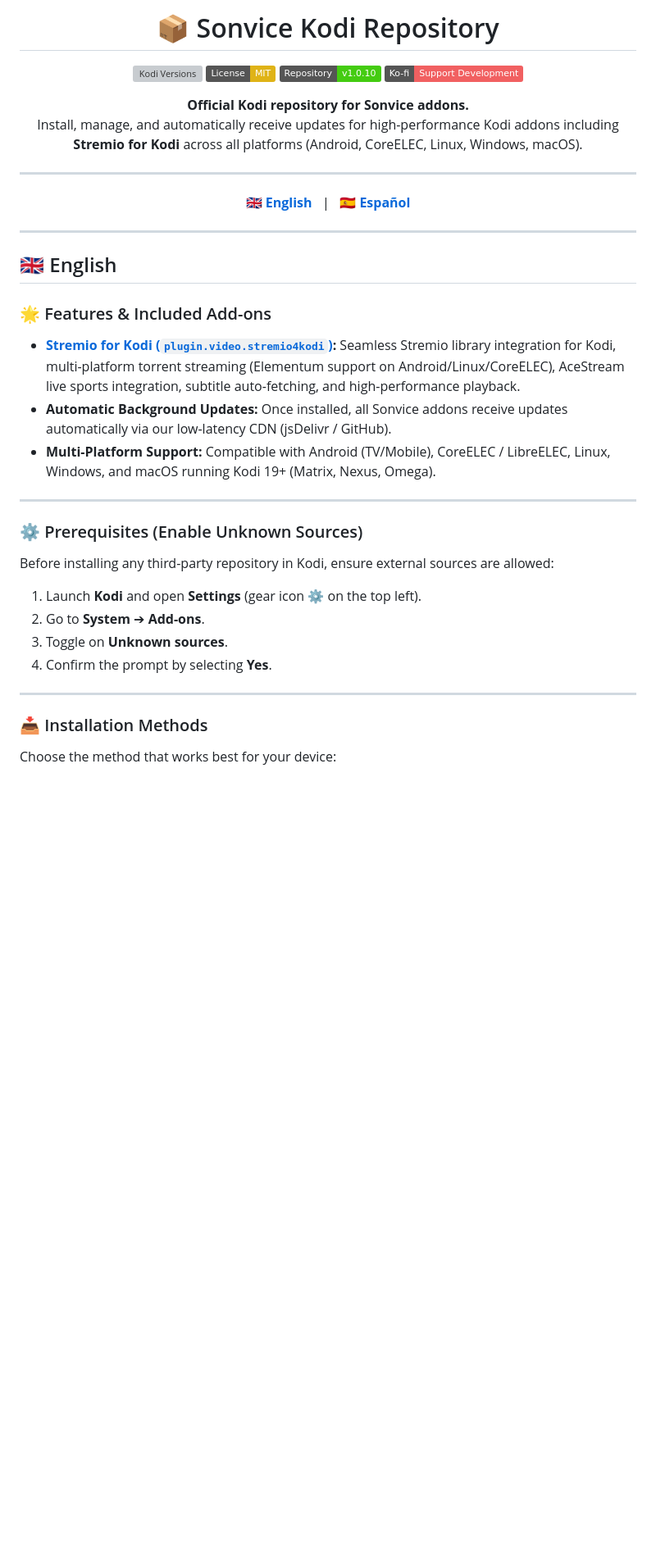
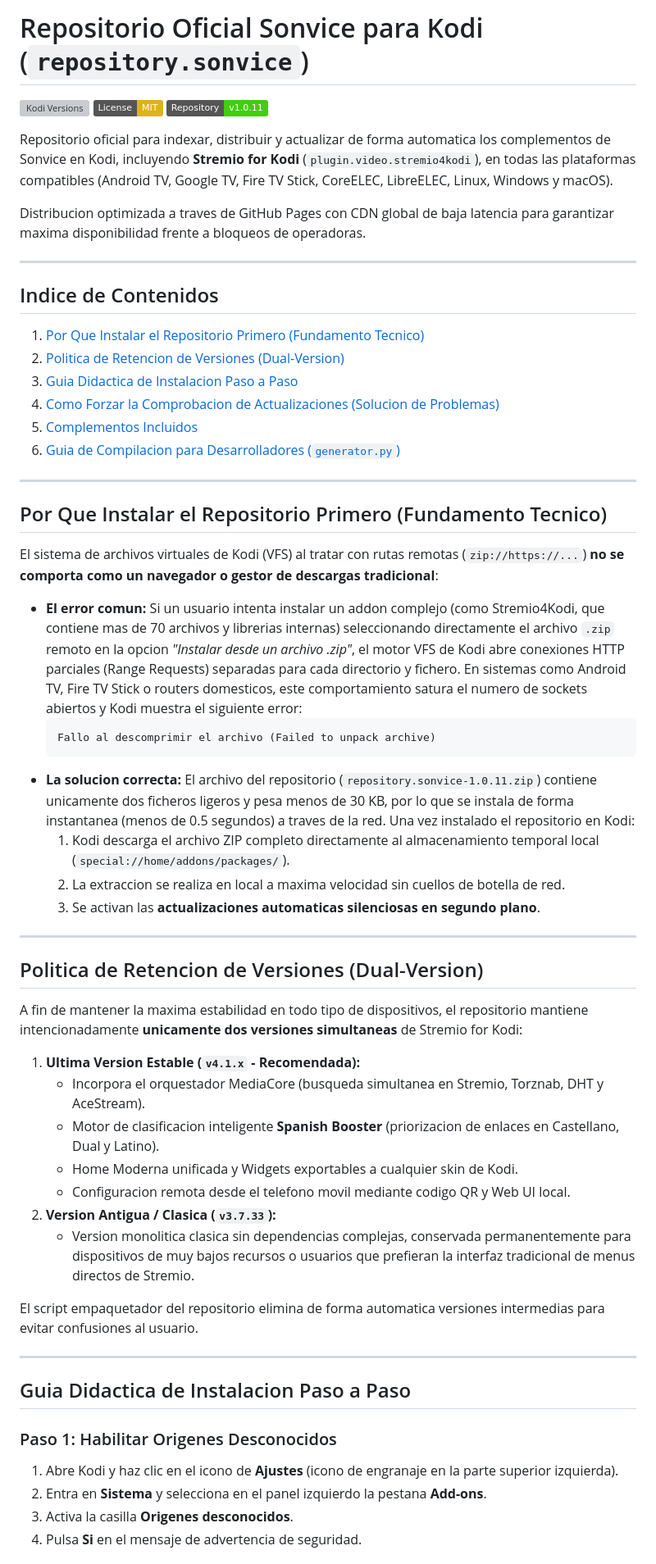
Before and after one commit to sonvice/repository.sonvice, a Markdown page: README.md, the part around one of its changes. Shown at 82% size. GitHub-like rendering; badges without logos; blank space fills up the shorter version; grey boxes are pictures that could not be loaded.

````diff
--- a/README.md
+++ b/README.md
@@ -1,46 +1,62 @@
-<div align="center">
-
-# 📦 Sonvice Kodi Repository
+# Repositorio Oficial Sonvice para Kodi (`repository.sonvice`)
 
 [![Kodi Versions](https://img.shields.io/badge/Kodi-19%20|%2020%20|%2021%20(Matrix%20/%20Nexus%20/%20Omega)-blue.svg)](https://kodi.tv)
 [![License: MIT](https://img.shields.io/badge/License-MIT-yellow.svg)](LICENSE)
-[![Latest Version](https://img.shields.io/badge/Repository-v1.0.10-success.svg)](https://github.com/sonvice/repository.sonvice/releases)
-[![Ko-fi](https://img.shields.io/badge/Ko--fi-Support%20Development-F16061?logo=ko-fi&logoColor=white)](https://ko-fi.com/sonvice)
+[![Latest Version](https://img.shields.io/badge/Repository-v1.0.11-success.svg)](https://github.com/sonvice/repository.sonvice/releases)
 
-**Official Kodi repository for Sonvice addons.**
-Install, manage, and automatically receive updates for high-performance Kodi addons including **Stremio for Kodi** across all platforms (Android, CoreELEC, Linux, Windows, macOS).
+Repositorio oficial para indexar, distribuir y actualizar de forma automatica los complementos de Sonvice en Kodi, incluyendo **Stremio for Kodi** (`plugin.video.stremio4kodi`), en todas las plataformas compatibles (Android TV, Google TV, Fire TV Stick, CoreELEC, LibreELEC, Linux, Windows y macOS).
+
+Distribucion optimizada a traves de GitHub Pages con CDN global de baja latencia para garantizar maxima disponibilidad frente a bloqueos de operadoras.
 
 ---
 
-[ 🇬🇧 **English** ](#-english) &nbsp; | &nbsp; [ 🇪🇸 **Español** ](#-español)
+## Indice de Contenidos
+
+1. [Por Que Instalar el Repositorio Primero (Fundamento Tecnico)](#por-que-instalar-el-repositorio-primero-fundamento-tecnico)
+2. [Politica de Retencion de Versiones (Dual-Version)](#politica-de-retencion-de-versiones-dual-version)
+3. [Guia Didactica de Instalacion Paso a Paso](#guia-didactica-de-instalacion-paso-a-paso)
+4. [Como Forzar la Comprobacion de Actualizaciones (Solucion de Problemas)](#como-forzar-la-comprobacion-de-actualizaciones-solucion-de-problemas)
+5. [Complementos Incluidos](#complementos-incluidos)
+6. [Guia de Compilacion para Desarrolladores (`generator.py`)](#guia-de-compilacion-para-desarrolladores-generatorpy)
 
 ---
 
-</div>
+## Por Que Instalar el Repositorio Primero (Fundamento Tecnico)
 
-<a name="-english"></a>
-## 🇬🇧 English
+El sistema de archivos virtuales de Kodi (VFS) al tratar con rutas remotas (`zip://https://...`) **no se comporta como un navegador o gestor de descargas tradicional**:
 
-### 🌟 Features & Included Add-ons
-
-* **[Stremio for Kodi (`plugin.video.stremio4kodi`)](https://github.com/sonvice/repository.sonvice):** Seamless Stremio library integration for Kodi, multi-platform torrent streaming (Elementum support on Android/Linux/CoreELEC), AceStream live sports integration, subtitle auto-fetching, and high-performance playback.
-* **Automatic Background Updates:** Once installed, all Sonvice addons receive updates automatically via our low-latency CDN (jsDelivr / GitHub).
-* **Multi-Platform Support:** Compatible with Android (TV/Mobile), CoreELEC / LibreELEC, Linux, Windows, and macOS running Kodi 19+ (Matrix, Nexus, Omega).
+* **El error comun:** Si un usuario intenta instalar un addon complejo (como Stremio4Kodi, que contiene mas de 70 archivos y librerias internas) seleccionando directamente el archivo `.zip` remoto en la opcion *"Instalar desde un archivo .zip"*, el motor VFS de Kodi abre conexiones HTTP parciales (Range Requests) separadas para cada directorio y fichero. En sistemas como Android TV, Fire TV Stick o routers domesticos, este comportamiento satura el numero de sockets abiertos y Kodi muestra el siguiente error:
+  ```text
+  Fallo al descomprimir el archivo (Failed to unpack archive)
+  ```
+* **La solucion correcta:** El archivo del repositorio (`repository.sonvice-1.0.11.zip`) contiene unicamente dos ficheros ligeros y pesa menos de 30 KB, por lo que se instala de forma instantanea (menos de 0.5 segundos) a traves de la red. Una vez instalado el repositorio en Kodi:
+  1. Kodi descarga el archivo ZIP completo directamente al almacenamiento temporal local (`special://home/addons/packages/`).
+  2. La extraccion se realiza en local a maxima velocidad sin cuellos de botella de red.
+  3. Se activan las **actualizaciones automaticas silenciosas en segundo plano**.
 
 ---
 
-### ⚙️ Prerequisites (Enable Unknown Sources)
+## Politica de Retencion de Versiones (Dual-Version)
 
-Before installing any third-party repository in Kodi, ensure external sources are allowed:
+A fin de mantener la maxima estabilidad en todo tipo de dispositivos, el repositorio mantiene intencionadamente **unicamente dos versiones simultaneas** de Stremio for Kodi:
 
-1. Launch **Kodi** and open **Settings** (gear icon ⚙️ on the top left).
-2. Go to **System** ➔ **Add-ons**.
-3. Toggle on **Unknown sources**.
-4. Confirm the prompt by selecting **Yes**.
+1. **Ultima Version Estable (`v4.1.x` - Recomendada):**
+   * Incorpora el orquestador MediaCore (busqueda simultanea en Stremio, Torznab, DHT y AceStream).
+   * Motor de clasificacion inteligente **Spanish Booster** (priorizacion de enlaces en Castellano, Dual y Latino).
+   * Home Moderna unificada y Widgets exportables a cualquier skin de Kodi.
+   * Configuracion remota desde el telefono movil mediante codigo QR y Web UI local.
+2. **Version Antigua / Clasica (`v3.7.33`):**
+   * Version monolitica clasica sin dependencias complejas, conservada permanentemente para dispositivos de muy bajos recursos o usuarios que prefieran la interfaz tradicional de menus directos de Stremio.
+
+El script empaquetador del repositorio elimina de forma automatica versiones intermedias para evitar confusiones al usuario.
 
 ---
 
-### 📥 Installation Methods
+## Guia Didactica de Instalacion Paso a Paso
 
-Choose the method that works best for your device:
+### Paso 1: Habilitar Origenes Desconocidos
+1. Abre Kodi y haz clic en el icono de **Ajustes** (icono de engranaje en la parte superior izquierda).
+2. Entra en **Sistema** y selecciona en el panel izquierdo la pestana **Add-ons**.
+3. Activa la casilla **Origenes desconocidos**.
+4. Pulsa **Si** en el mensaje de advertencia de seguridad.
 
````
Also changed, not shown: other parts of README.md (+59 -154 lines).
